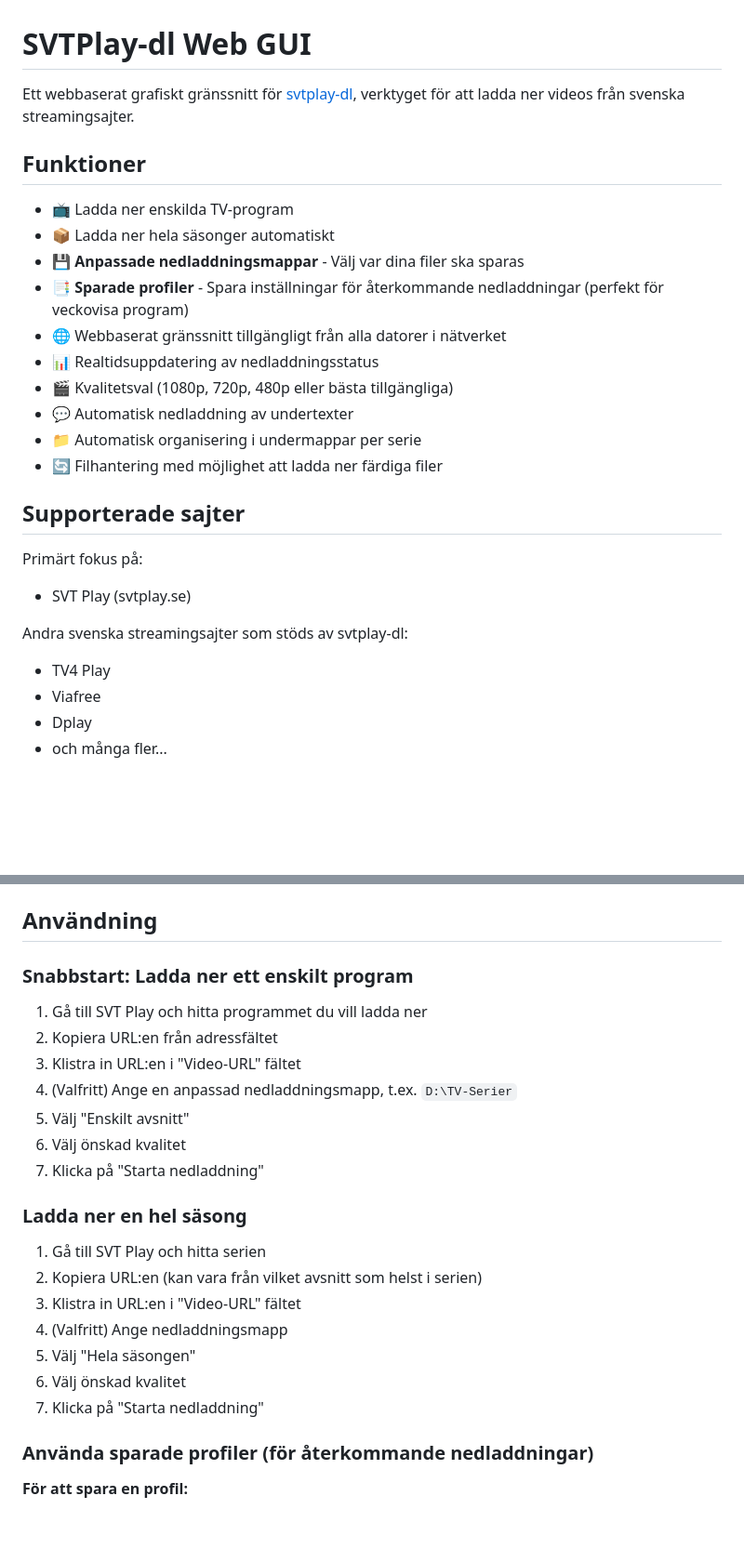
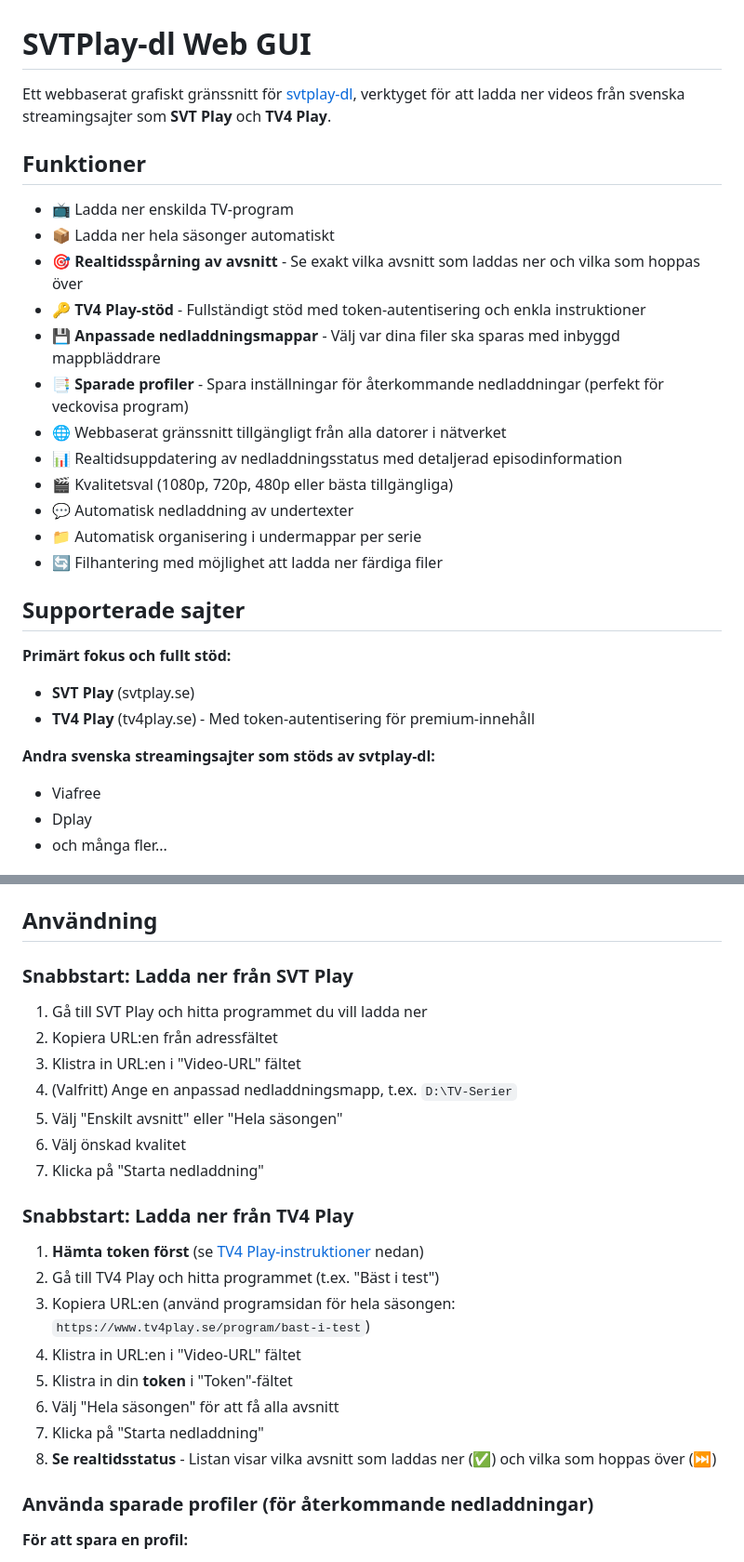
Before and after one commit to fordtheword/SVTPlay-dl-GUI, a Markdown page: README.md, 2 parts joined by grey strips. Shown at 93% size. Rendered like a GitHub page; blank space fills up the shorter version.

Commit message:
Update README to highlight TV4 Play support alongside SVT Play
- Changed intro to mention both SVT Play and TV4 Play
- Moved TV4 Play to 'Primary focus and full support' section
- Added new features: Real-time episode tracking and TV4 Play support
- Split usage guide into separate quickstarts for SVT Play and TV4 Play
- Added TV4 Play example with token and real-time status explanation

```diff
--- a/README.md
+++ b/README.md
@@ -1,15 +1,17 @@
 # SVTPlay-dl Web GUI
 
-Ett webbaserat grafiskt gränssnitt för [svtplay-dl](https://svtplay-dl.se/), verktyget för att ladda ner videos från svenska streamingsajter.
+Ett webbaserat grafiskt gränssnitt för [svtplay-dl](https://svtplay-dl.se/), verktyget för att ladda ner videos från svenska streamingsajter som **SVT Play** och **TV4 Play**.
 
 ## Funktioner
 
 - 📺 Ladda ner enskilda TV-program
 - 📦 Ladda ner hela säsonger automatiskt
-- 💾 **Anpassade nedladdningsmappar** - Välj var dina filer ska sparas
+- 🎯 **Realtidsspårning av avsnitt** - Se exakt vilka avsnitt som laddas ner och vilka som hoppas över
+- 🔑 **TV4 Play-stöd** - Fullständigt stöd med token-autentisering och enkla instruktioner
+- 💾 **Anpassade nedladdningsmappar** - Välj var dina filer ska sparas med inbyggd mappbläddrare
 - 📑 **Sparade profiler** - Spara inställningar för återkommande nedladdningar (perfekt för veckovisa program)
 - 🌐 Webbaserat gränssnitt tillgängligt från alla datorer i nätverket
-- 📊 Realtidsuppdatering av nedladdningsstatus
+- 📊 Realtidsuppdatering av nedladdningsstatus med detaljerad episodinformation
 - 🎬 Kvalitetsval (1080p, 720p, 480p eller bästa tillgängliga)
 - 💬 Automatisk nedladdning av undertexter
 - 📁 Automatisk organisering i undermappar per serie
@@ -17,11 +19,11 @@ Ett webbaserat grafiskt gränssnitt för [svtplay-dl](https://svtplay-dl.se/), v
 
 ## Supporterade sajter
 
-Primärt fokus på:
-- SVT Play (svtplay.se)
+**Primärt fokus och fullt stöd:**
+- **SVT Play** (svtplay.se)
+- **TV4 Play** (tv4play.se) - Med token-autentisering för premium-innehåll
 
-Andra svenska streamingsajter som stöds av svtplay-dl:
-- TV4 Play
+**Andra svenska streamingsajter som stöds av svtplay-dl:**
 - Viafree
 - Dplay
 - och många fler...
@@ -192,25 +194,26 @@ PATH hanteras vanligtvis automatiskt när du använder `apt`, `dnf` eller andra
 
 ## Användning
 
-### Snabbstart: Ladda ner ett enskilt program
+### Snabbstart: Ladda ner från SVT Play
 
 1. Gå till SVT Play och hitta programmet du vill ladda ner
 2. Kopiera URL:en från adressfältet
 3. Klistra in URL:en i "Video-URL" fältet
 4. (Valfritt) Ange en anpassad nedladdningsmapp, t.ex. `D:\TV-Serier`
-5. Välj "Enskilt avsnitt"
+5. Välj "Enskilt avsnitt" eller "Hela säsongen"
 6. Välj önskad kvalitet
 7. Klicka på "Starta nedladdning"
 
-### Ladda ner en hel säsong
+### Snabbstart: Ladda ner från TV4 Play
 
-1. Gå till SVT Play och hitta serien
-2. Kopiera URL:en (kan vara från vilket avsnitt som helst i serien)
-3. Klistra in URL:en i "Video-URL" fältet
-4. (Valfritt) Ange nedladdningsmapp
-5. Välj "Hela säsongen"
-6. Välj önskad kvalitet
+1. **Hämta token först** (se [TV4 Play-instruktioner](#tv4-play-och-premium-innehåll) nedan)
+2. Gå till TV4 Play och hitta programmet (t.ex. "Bäst i test")
+3. Kopiera URL:en (använd programsidan för hela säsongen: `https://www.tv4play.se/program/bast-i-test`)
+4. Klistra in URL:en i "Video-URL" fältet
+5. Klistra in din **token** i "Token"-fältet
+6. Välj "Hela säsongen" för att få alla avsnitt
 7. Klicka på "Starta nedladdning"
+8. **Se realtidsstatus** - Listan visar vilka avsnitt som laddas ner (✅) och vilka som hoppas över (⏭️)
 
 ### Använda sparade profiler (för återkommande nedladdningar)
 
```
